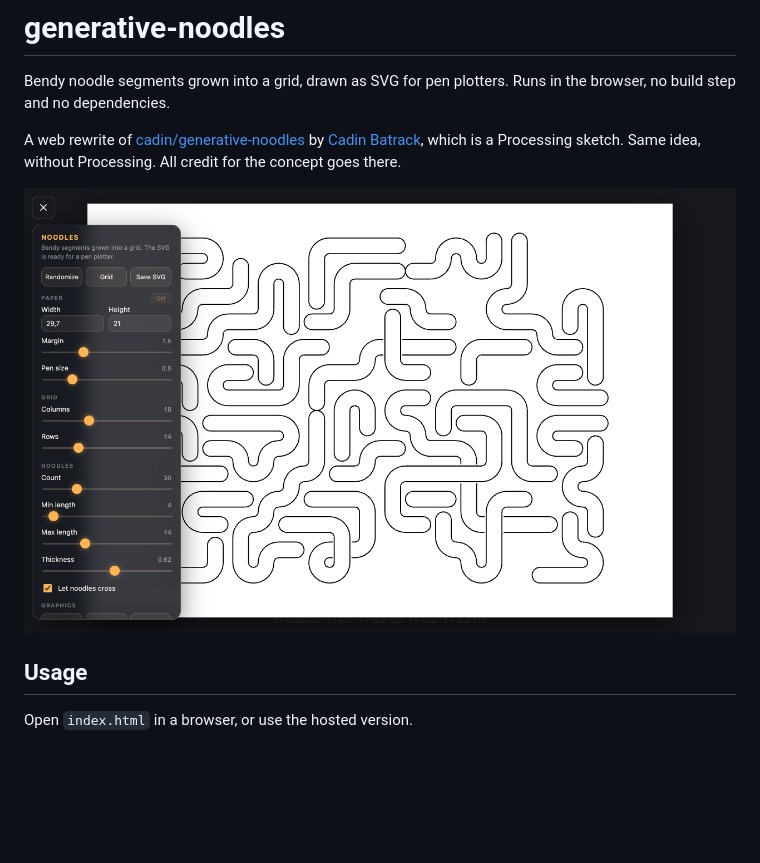
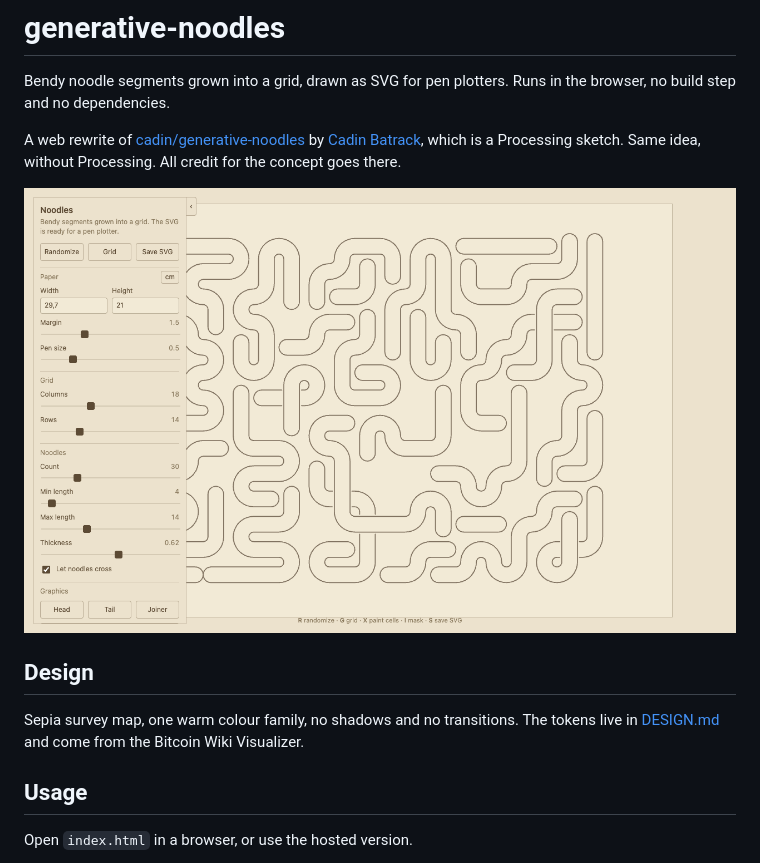
Before and after one commit to TLausZ/generative-noodles, a Markdown page: README.md, the part around the change. Rendered like a GitHub page; pictures changed too: screenshot.png; blank space fills up the shorter version.

Commit message:
Sepia-Theme nach DESIGN.md, Panel klappt an einer Lasche statt ueber einen eigenen Knopf

```diff
--- a/README.md
+++ b/README.md
@@ -8,6 +8,11 @@ by [Cadin Batrack](https://github.com/cadin), which is a Processing sketch. Same
 without Processing. All credit for the concept goes there.
 
 ![Screenshot](screenshot.png)
+
+## Design
+
+Sepia survey map, one warm colour family, no shadows and no transitions. The
+tokens live in [DESIGN.md](DESIGN.md) and come from the Bitcoin Wiki Visualizer.
 
 ## Usage
 
```
Also changed, not shown: DESIGN.md (added, +91 -0 lines), 1 other file.
